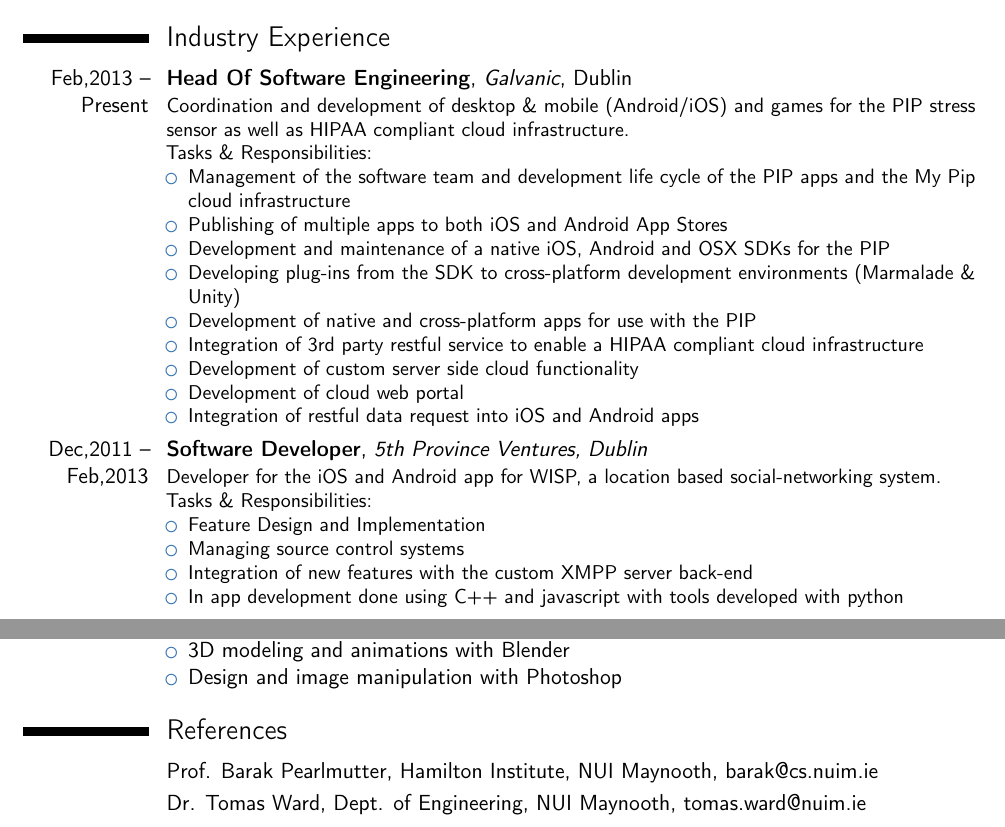
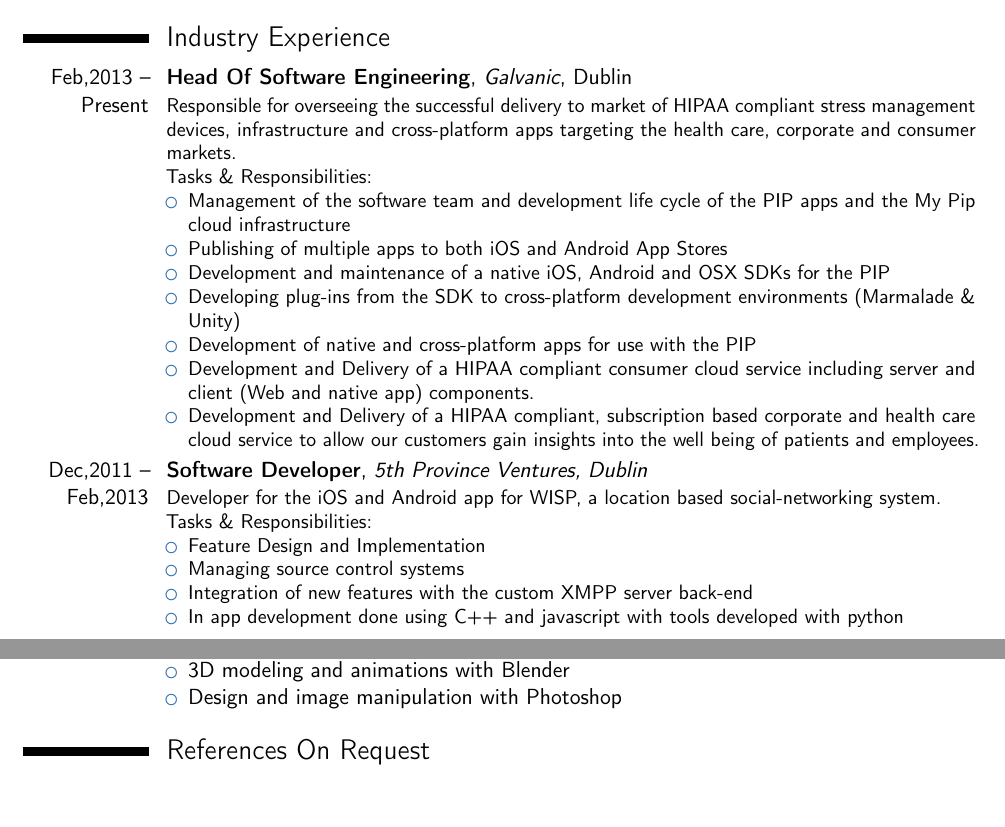
Before and after one commit to fiachra/myCV, a LaTeX CV (IndustryUpdate0816/CV/CV.tex, which reads IndustryUpdate0816/CV/industryex.tex, IndustryUpdate0816/CV/references.tex): two parts of pages 1 and 2 of 2, joined at a grey line, cut so that both start at the same text. Compiled offline with pdfLaTeX.

Commit message:
New update manager

```diff
--- a/IndustryUpdate0816/CV/CV.tex
+++ b/IndustryUpdate0816/CV/CV.tex
@@ -18,7 +18,7 @@
 % personal data
 \name{Fiachra}{Matthews}
 \title{Software Development Manager}                               % optional, remove / comment the line if not wanted
-\address{15 Thornhill Meadows}{Celbridge}{Co. Kildare}% optional, remove / comment the line if not wanted; the "postcode city" and "country" arguments can be omitted or provided empty
+\address{34 Ryebridge Avenue}{Kilcock}{Co. Kildare}% optional, remove / comment the line if not wanted; the "postcode city" and "country" arguments can be omitted or provided empty
 \phone[mobile]{+353~(0)86~8044~914}                   % optional, remove / comment the line if not wanted; the optional "type" of the phone can be "mobile" (default), "fixed" or "fax"
 %\phone[fixed]{+2~(345)~678~901}
 %\phone[fax]{+3~(456)~789~012}
@@ -28,7 +28,7 @@
 %\social[twitter]{Fiachra06}                             % optional, remove / comment the line if not wanted
 %\social[github]{fiachra}                              % optional, remove / comment the line if not wanted
 %\extrainfo{additional information}                 % optional, remove / comment the line if not wanted
-\photo[64pt][0.4pt]{picture}                       % optional, remove / comment the line if not wanted; '64pt' is the height the picture must be resized to, 0.4pt is the thickness of the frame around it (put it to 0pt for no frame) and 'picture' is the name of the picture file
+\photo[64pt][0.4pt]{fiachraSquareSmall}                       % optional, remove / comment the line if not wanted; '64pt' is the height the picture must be resized to, 0.4pt is the thickness of the frame around it (put it to 0pt for no frame) and 'picture' is the name of the picture file
 %\quote{Some quote}                                 % optional, remove / comment the line if not wanted
 
 % to show numerical labels in the bibliography (default is to show no labels); only useful if you make citations in your resume
--- a/IndustryUpdate0816/CV/industryex.tex
+++ b/IndustryUpdate0816/CV/industryex.tex
@@ -1,5 +1,7 @@
 \section{Industry Experience}
-\cventry{Feb,2013 -- Present}{Head Of Software Engineering}{Galvanic}{Dublin}{}{Coordination and development of desktop \& mobile (Android/iOS) and games for the PIP stress sensor as well as HIPAA compliant cloud infrastructure. \newline{}%
+\cventry{Feb,2013 -- Present}{Head Of Software Engineering}{Galvanic}{Dublin}{}{
+%Coordination and development of desktop \& mobile (Android/iOS) and games for the PIP stress sensor as well as HIPAA compliant cloud infrastructure. \newline{}%
+Responsible for overseeing the successful delivery to market of HIPAA compliant stress management devices, infrastructure and cross-platform apps targeting the health care, corporate and consumer markets. \newline{}%
 Tasks \& Responsibilities:%
 \begin{itemize}
 \item Management of the software team and development life cycle of the PIP apps and the My Pip cloud infrastructure
@@ -7,10 +9,8 @@
 \item Development and maintenance of a native iOS, Android and OSX SDKs for the PIP
 \item Developing plug-ins from the SDK to cross-platform development environments (Marmalade \& Unity)
 \item Development of native and cross-platform apps for use with the PIP
-\item Integration of 3rd party restful service to enable a HIPAA compliant cloud infrastructure
-\item Development of custom server side cloud functionality
-\item Development of cloud web portal
-\item Integration of restful data request into iOS and Android apps
+\item Development and Delivery of a HIPAA compliant consumer cloud service including server and client (Web and native app) components.
+\item Development and Delivery of a HIPAA compliant, subscription based corporate and health care cloud service to allow our customers gain insights into the well being of patients and employees.
 \end{itemize}}
 
 \Mycventry{Dec,2011 -- Feb,2013}{Software Developer}{5th Province Ventures, Dublin}{}{}{Developer for the iOS and Android app for WISP, a location based social-networking system.\newline{}
--- a/IndustryUpdate0816/CV/references.tex
+++ b/IndustryUpdate0816/CV/references.tex
@@ -1,3 +1,4 @@
-\section{References}
-\cvitem{}{Prof. Barak Pearlmutter, Hamilton Institute, NUI Maynooth, barak@cs.nuim.ie}
-\cvitem{}{Dr. Tomas Ward, Dept. of Engineering, NUI Maynooth, tomas.ward@nuim.ie}
+\section{References On Request}
+%\cvitem{}{On Request}
+%\cvitem{}{Prof. Barak Pearlmutter, Hamilton Institute, NUI Maynooth, barak@cs.nuim.ie}
+%\cvitem{}{Dr. Tomas Ward, Dept. of Engineering, NUI Maynooth, tomas.ward@nuim.ie}
```
Also changed, not shown: IndustryUpdate0816/CV/techskills.tex (+10 -2 lines), IndustryUpdate0816/CV/fiachraSquareSmall.png (added).
